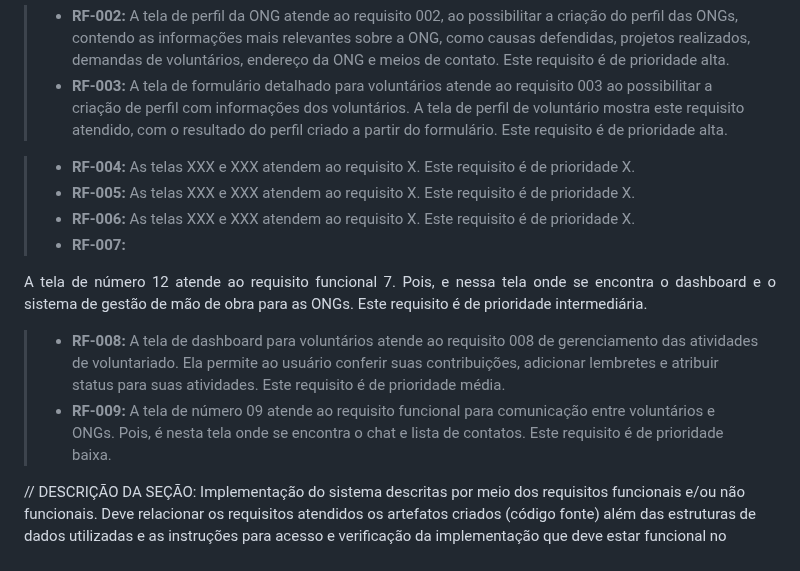
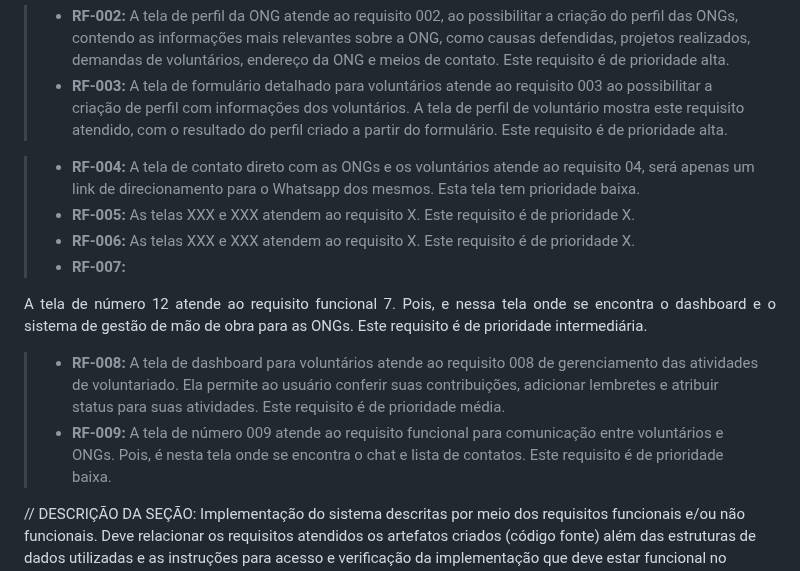
Before and after one commit to RaulJanon/pmv-ads-2023-1-e1-proj-web-t2-grupo-4-ongs-e-voluntariado, a Markdown page: docs/07-Programação de Funcionalidades.md, the part around the change. Rendered like a GitHub page.

Commit message:
docs: Adicionado funcionalidade de número 04.

```diff
--- a/docs/07-Programação de Funcionalidades.md
+++ b/docs/07-Programação de Funcionalidades.md
@@ -18,7 +18,7 @@ A tela de perfil da ONG atende ao requisito 002, ao possibilitar a criação do
 A tela de formulário detalhado para voluntários atende ao requisito 003 ao possibilitar a criação de perfil com informações dos voluntários. A tela de perfil de voluntário mostra este requisito atendido, com o resultado do perfil criado a partir do formulário. Este requisito é de prioridade alta.
 
 >- **RF-004:**
-As telas XXX e XXX atendem ao requisito X. Este requisito é de prioridade X.
+A tela de contato direto com as ONGs e os voluntários atende ao requisito 04, será apenas um link de direcionamento para o Whatsapp dos mesmos. Esta tela tem prioridade baixa.
 >- **RF-005:**
 As telas XXX e XXX atendem ao requisito X. Este requisito é de prioridade X.
 >- **RF-006:**
@@ -34,7 +34,7 @@ A tela de número 12 atende ao requisito funcional 7. Pois, e nessa tela onde se
 >- **RF-008:**
 A tela de dashboard para voluntários atende ao requisito 008 de gerenciamento das atividades de voluntariado. Ela permite ao usuário conferir suas contribuições, adicionar lembretes e atribuir status para suas atividades. Este requisito é de prioridade média.
 >- **RF-009:**
-A tela de número 09 atende ao requisito funcional para comunicação entre voluntários e ONGs. Pois, é nesta tela onde se encontra o chat e lista de contatos.
+A tela de número 009 atende ao requisito funcional para comunicação entre voluntários e ONGs. Pois, é nesta tela onde se encontra o chat e lista de contatos.
 Este requisito é de prioridade baixa.
 
 // DESCRIÇÃO DA SEÇÃO:
```
